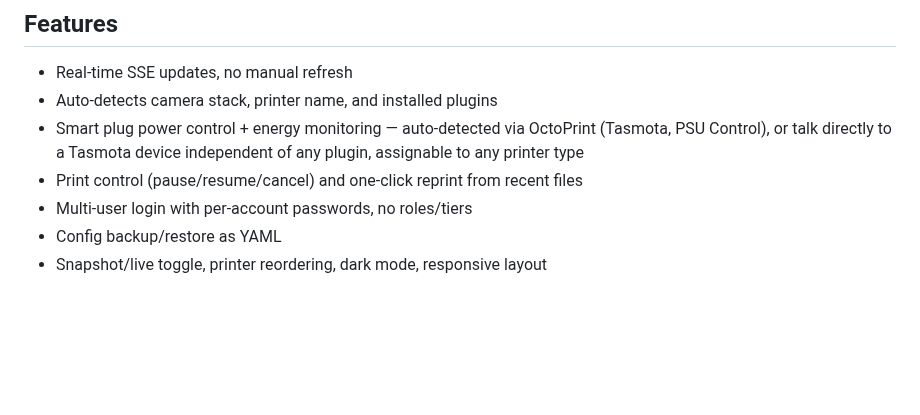
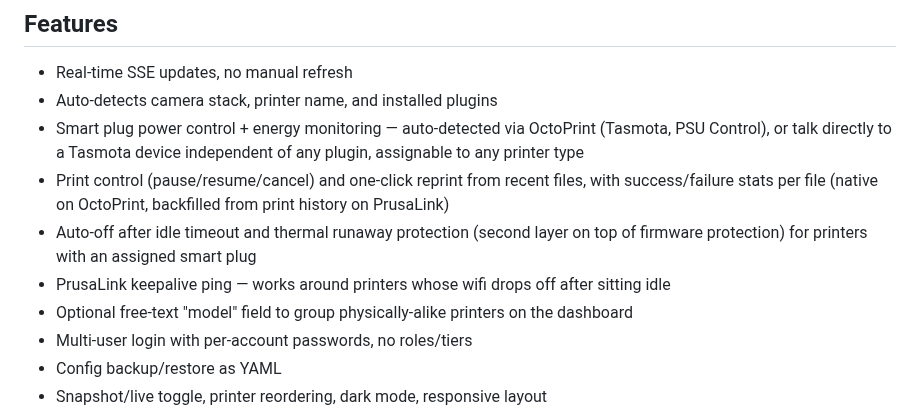
Before and after one commit to ccmpbll/printspy, a Markdown page: README.md, the part around the change. Rendered like a GitHub page; blank space fills up the shorter version.

Commit message:
Update README features list for recent PrusaLink/auto-off/model work

```diff
--- a/README.md
+++ b/README.md
@@ -14,7 +14,10 @@ Each printer gets a row: webcam/snapshot, GCode thumbnail, progress/ETA, temps,
 - Real-time SSE updates, no manual refresh
 - Auto-detects camera stack, printer name, and installed plugins
 - Smart plug power control + energy monitoring — auto-detected via OctoPrint (Tasmota, PSU Control), or talk directly to a Tasmota device independent of any plugin, assignable to any printer type
-- Print control (pause/resume/cancel) and one-click reprint from recent files
+- Print control (pause/resume/cancel) and one-click reprint from recent files, with success/failure stats per file (native on OctoPrint, backfilled from print history on PrusaLink)
+- Auto-off after idle timeout and thermal runaway protection (second layer on top of firmware protection) for printers with an assigned smart plug
+- PrusaLink keepalive ping — works around printers whose wifi drops off after sitting idle
+- Optional free-text "model" field to group physically-alike printers on the dashboard
 - Multi-user login with per-account passwords, no roles/tiers
 - Config backup/restore as YAML
 - Snapshot/live toggle, printer reordering, dark mode, responsive layout
```
